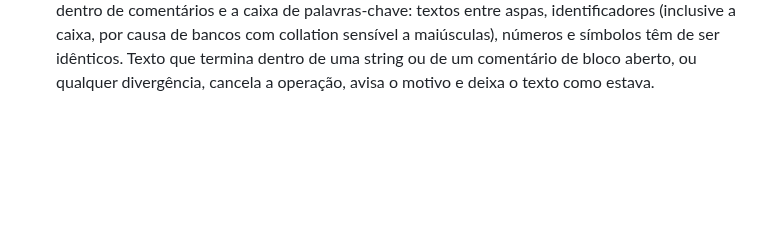
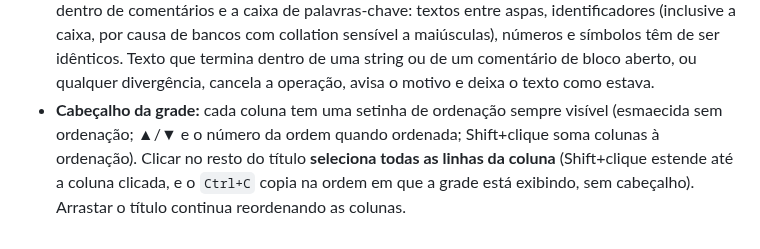
Before and after one commit to juliojc12/SqlDesk, a Markdown page: docs/decisoes.md, the part around the change. Drawn GitHub-style; blank space fills up the shorter version.

```diff
--- a/docs/decisoes.md
+++ b/docs/decisoes.md
@@ -73,3 +73,4 @@ Cliente desktop leve para consultar bancos SQL Server (Windows). Host .NET 8 + W
 - **Validação contra SQL Server real (read-only):** além dos testes automatizados, o app publicado foi dirigido pela interface contra uma instância SQL Server 2022 usando só `SELECT`: `Ctrl+Enter`, `F5` com `PRINT` e vários result sets, resultado de 25.000 linhas (truncamento em 10.000, "Carregar todas", rolagem e ordenação), `Ctrl+\`, cancelamento de um `WAITFOR` de 40 s por `Esc` (em ~0,4 s), erro do servidor com a linha clicável, metadados reais (90 objetos), autocomplete com tabelas e colunas reais, árvore com os campos das tabelas e exportação por reexecução de 300.000 linhas em CSV (16,7 MB, 6 s) e XLSX (7,6 MB, 9 s), com pico de memória de cerca de +110 MB. Os fluxos que alteram dados (dupla confirmação, commit e rollback) foram exercitados só até a primeira confirmação, sem executar nada no banco; o restante é coberto pelos testes com fakes.
 - **Correções vindas dessa validação:** a árvore podia ficar presa em "Carregando colunas…" porque o aviso final dos metadados chegava antes de o carregamento ser dado como terminado (agora o estado é encerrado antes do aviso, com teste); e o encerramento do app registrava dois erros no log (descarte do container com serviço só assíncrono, e envio de mensagem ao WebView já descartado).
 - **Formatar SQL:** usa a biblioteca `sql-formatter` (dialeto T-SQL, palavras-chave em maiúsculas, indentação de 4 espaços) no frontend, e não o gerador do ScriptDom, que descarta os comentários. A formatação atua na seleção ou, sem seleção, no texto todo, como uma única edição desfazível (`Ctrl+Z`). Cada batch separado por `GO` é formatado à parte e as linhas `GO` ficam no lugar. Formatar nunca pode mudar o que o script faz, então o resultado só é aceito se, comparado token a token com o original, só mudarem espaços, quebras de linha, a indentação dentro de comentários e a caixa de palavras-chave: textos entre aspas, identificadores (inclusive a caixa, por causa de bancos com collation sensível a maiúsculas), números e símbolos têm de ser idênticos. Texto que termina dentro de uma string ou de um comentário de bloco aberto, ou qualquer divergência, cancela a operação, avisa o motivo e deixa o texto como estava.
+- **Cabeçalho da grade:** cada coluna tem uma setinha de ordenação sempre visível (esmaecida sem ordenação; ▲/▼ e o número da ordem quando ordenada; Shift+clique soma colunas à ordenação). Clicar no resto do título **seleciona todas as linhas da coluna** (Shift+clique estende até a coluna clicada, e o `Ctrl+C` copia na ordem em que a grade está exibindo, sem cabeçalho). Arrastar o título continua reordenando as colunas.
```
Also changed, not shown: README.md (+1 -1 lines), docs/screenshot.png, 1 other file.
